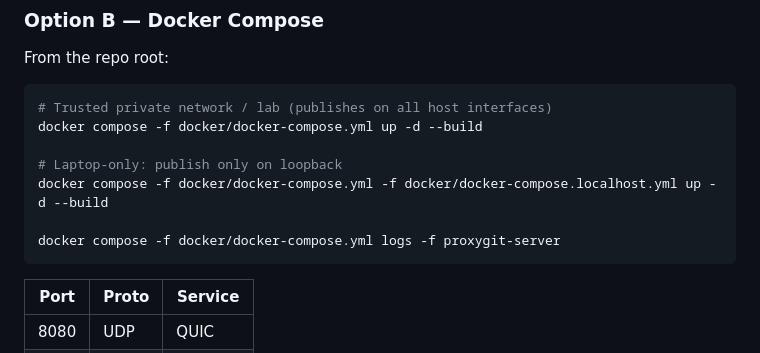
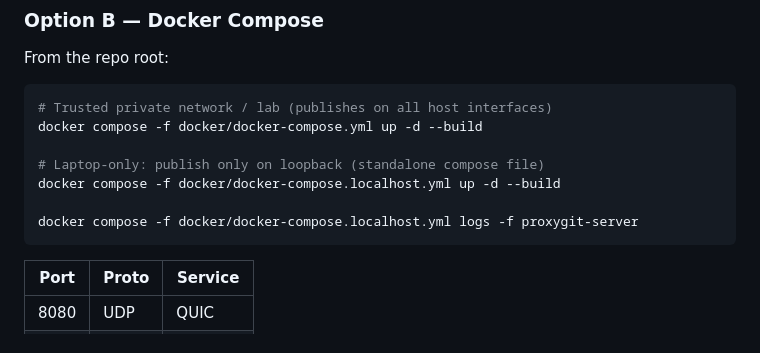
Before and after one commit to jlicerio/proxygit, a Markdown page: QUICKSTART.md, the part around the change. Rendered like a GitHub page.

Commit message:
docs: use standalone localhost compose in quickstart

````diff
--- a/QUICKSTART.md
+++ b/QUICKSTART.md
@@ -81,10 +81,10 @@ From the repo root:
 # Trusted private network / lab (publishes on all host interfaces)
 docker compose -f docker/docker-compose.yml up -d --build
 
-# Laptop-only: publish only on loopback
-docker compose -f docker/docker-compose.yml -f docker/docker-compose.localhost.yml up -d --build
+# Laptop-only: publish only on loopback (standalone compose file)
+docker compose -f docker/docker-compose.localhost.yml up -d --build
 
-docker compose -f docker/docker-compose.yml logs -f proxygit-server
+docker compose -f docker/docker-compose.localhost.yml logs -f proxygit-server
 ```
 
 | Port | Proto | Service |
````
